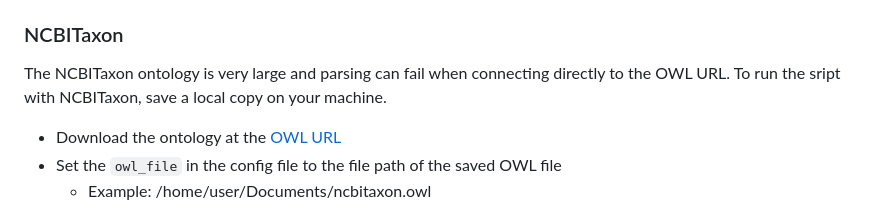
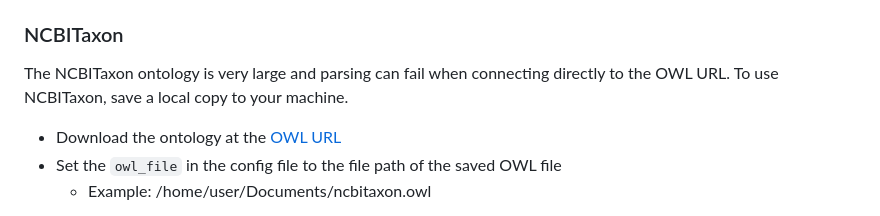
Before and after one commit to carrollaboratory/term-trawler, a Markdown page: docs/README.md, the part around the change. Rendered like a GitHub page.

Commit message:
Modifying README from ncbitaxon

```diff
--- a/docs/README.md
+++ b/docs/README.md
@@ -116,7 +116,7 @@ The source vocabulary files or URLs may need to be periodically updated.
 The details page for CDCREC can can be found on the [CDC Public Health Information Network Vocabulary Access and Distribution System (PHIN VADS)](https://phinvads.cdc.gov/vads/ViewCodeSystem.action?id=2.16.840.1.113883.6.238#) page. The vocabulary URL for the `source_filename` be found [here](https://phinvads.cdc.gov/baseStu3/CodeSystem/2.16.840.1.113883.6.238).
 
 ### NCBITaxon
-The NCBITaxon ontology is very large and parsing can fail when connecting directly to the OWL URL. To run the sript with NCBITaxon, save a local copy on your machine.
+The NCBITaxon ontology is very large and parsing can fail when connecting directly to the OWL URL. To use NCBITaxon, save a local copy to your machine.
 - Download the ontology at the [OWL URL](http://purl.obolibrary.org/obo/ncbitaxon.owl)
 - Set the `owl_file` in the config file to the file path of the saved OWL file
   - Example: /home/user/Documents/ncbitaxon.owl
```
